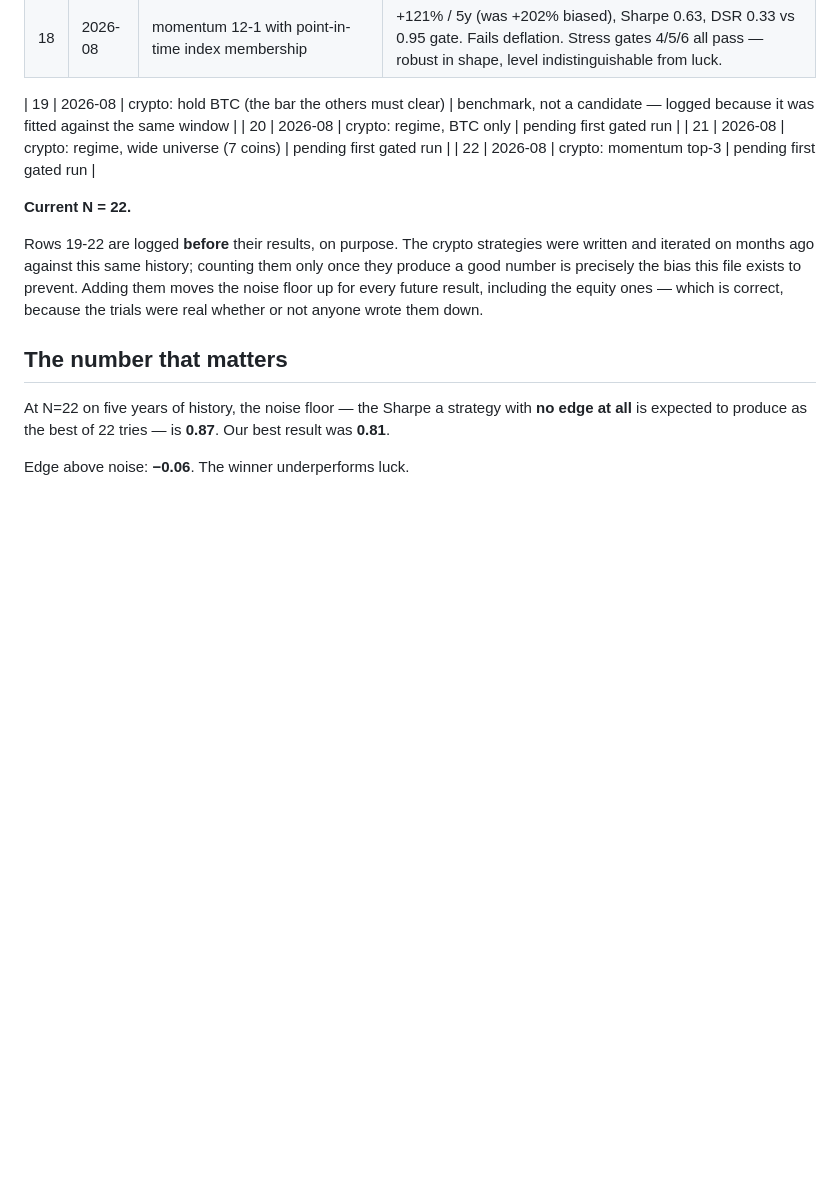
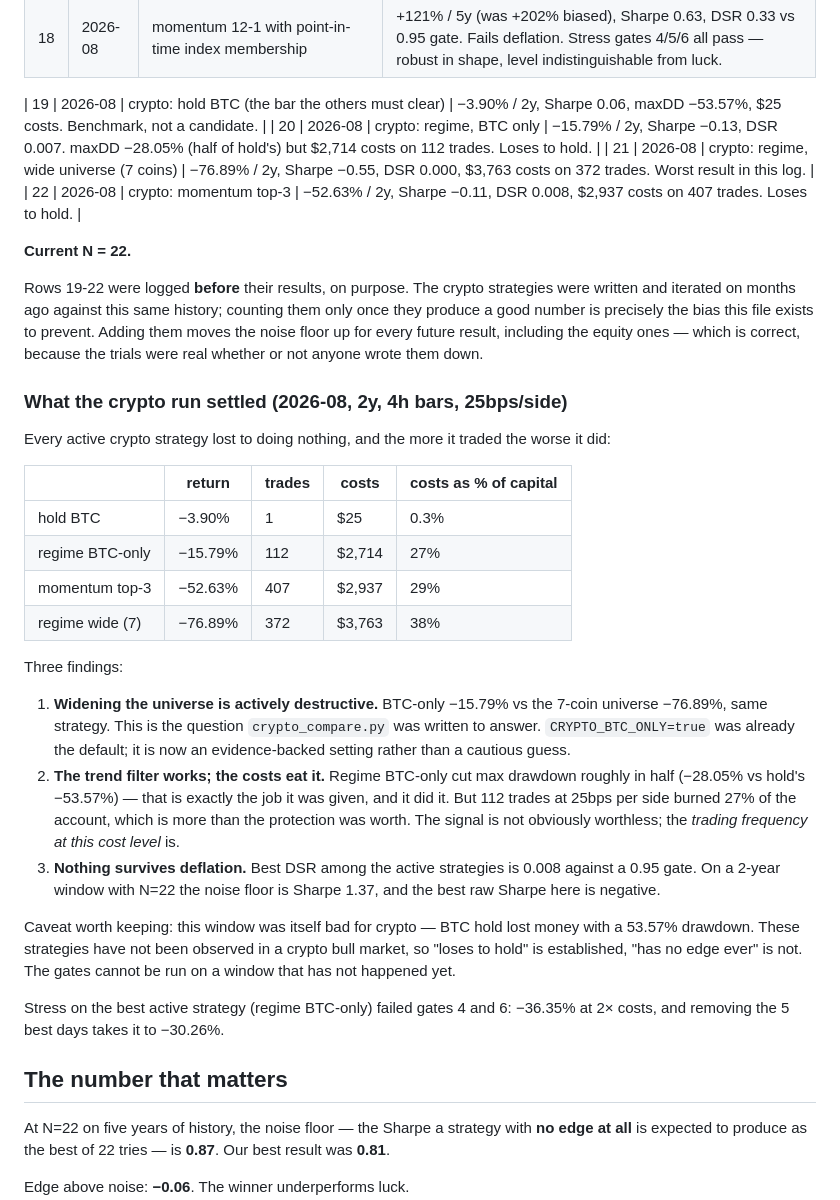
Before and after one commit to connorholliday5/Stock_Bot, a Markdown page: RESEARCH_LOG.md, the part around the change. Drawn GitHub-style; blank space fills up the shorter version.

Commit message:
Record the crypto gate results: no edge, and widening the universe hurts
Both gates ran on real Alpaca data. Leakage: 6302 comparisons, zero leaks,
warm-up drift at float noise (1e-16). The crypto strategies do not see the
future. That is the only thing here that passed.

crypto_compare over 2y of 4h bars at 25bps/side, on $10k:

  hold BTC          -3.90%    1 trade     $25 costs
  regime BTC-only  -15.79%  112 trades  $2,714 costs
  momentum top3    -52.63%  407 trades  $2,937 costs
  regime wide (7)  -76.89%  372 trades  $3,763 costs

Every active strategy lost to doing nothing, and the ranking is monotonic in
how much it traded. Costs ran 27-38% of starting capital against hold's 0.3%.

The wide-universe question this file was written to answer is settled:
BTC-only -15.79% vs the same strategy on 7 coins -76.89%. CRYPTO_BTC_ONLY
already defaulted to true, so nothing live changes - but it is now backed by
a measurement instead of caution.

Worth separating two things the headline hides. The trend filter DID do its
job: regime BTC-only halved max drawdown (-28.05% vs hold's -53.57%). It lost
anyway because 112 round trips at 25bps per side cost more than the
protection was worth. The signal is not demonstrably worthless; the trading
frequency at this cost level is.

Stress on the best active strategy failed gates 4 and 6 - -36.35% at 2x costs,
-30.26% with the 5 best days removed. DSR is 0.007 against a 0.95 gate, on a
window whose noise floor is Sharpe 1.37.

Caveat recorded in the log rather than buried: this window was bad for crypto
outright (BTC hold lost money, -53.57% drawdown), so "loses to hold here" is
established and "has no edge ever" is not.

Co-Authored-By: Claude Opus 5 <noreply@anthropic.com>
Claude-Session: https://claude.ai/code/session_0178MUuM4GJiQKMjkVo6bhXy

```diff
--- a/RESEARCH_LOG.md
+++ b/RESEARCH_LOG.md
@@ -51,19 +51,55 @@ or remove.
 | 17 | 2026-07 | stock exit mode: Friday-close vs rank-based rotation | rotation kept |
 | 18 | 2026-08 | momentum 12-1 with point-in-time index membership | +121% / 5y (was +202% biased), Sharpe 0.63, DSR 0.33 vs 0.95 gate. Fails deflation. Stress gates 4/5/6 all pass — robust in shape, level indistinguishable from luck. |
 
-| 19 | 2026-08 | crypto: hold BTC (the bar the others must clear) | benchmark, not a candidate — logged because it was fitted against the same window |
-| 20 | 2026-08 | crypto: regime, BTC only | pending first gated run |
-| 21 | 2026-08 | crypto: regime, wide universe (7 coins) | pending first gated run |
-| 22 | 2026-08 | crypto: momentum top-3 | pending first gated run |
+| 19 | 2026-08 | crypto: hold BTC (the bar the others must clear) | −3.90% / 2y, Sharpe 0.06, maxDD −53.57%, $25 costs. Benchmark, not a candidate. |
+| 20 | 2026-08 | crypto: regime, BTC only | −15.79% / 2y, Sharpe −0.13, DSR 0.007. maxDD −28.05% (half of hold's) but $2,714 costs on 112 trades. Loses to hold. |
+| 21 | 2026-08 | crypto: regime, wide universe (7 coins) | −76.89% / 2y, Sharpe −0.55, DSR 0.000, $3,763 costs on 372 trades. Worst result in this log. |
+| 22 | 2026-08 | crypto: momentum top-3 | −52.63% / 2y, Sharpe −0.11, DSR 0.008, $2,937 costs on 407 trades. Loses to hold. |
 
 **Current N = 22.**
 
-Rows 19-22 are logged **before** their results, on purpose. The crypto
+Rows 19-22 were logged **before** their results, on purpose. The crypto
 strategies were written and iterated on months ago against this same history;
 counting them only once they produce a good number is precisely the bias this
 file exists to prevent. Adding them moves the noise floor up for every future
 result, including the equity ones — which is correct, because the trials were
 real whether or not anyone wrote them down.
+
+### What the crypto run settled (2026-08, 2y, 4h bars, 25bps/side)
+
+Every active crypto strategy lost to doing nothing, and the more it traded the
+worse it did:
+
+| | return | trades | costs | costs as % of capital |
+|---|---|---|---|---|
+| hold BTC | −3.90% | 1 | $25 | 0.3% |
+| regime BTC-only | −15.79% | 112 | $2,714 | 27% |
+| momentum top-3 | −52.63% | 407 | $2,937 | 29% |
+| regime wide (7) | −76.89% | 372 | $3,763 | 38% |
+
+Three findings:
+
+1. **Widening the universe is actively destructive.** BTC-only −15.79% vs the
+   7-coin universe −76.89%, same strategy. This is the question
+   `crypto_compare.py` was written to answer. `CRYPTO_BTC_ONLY=true` was
+   already the default; it is now an evidence-backed setting rather than a
+   cautious guess.
+2. **The trend filter works; the costs eat it.** Regime BTC-only cut max
+   drawdown roughly in half (−28.05% vs hold's −53.57%) — that is exactly the
+   job it was given, and it did it. But 112 trades at 25bps per side burned
+   27% of the account, which is more than the protection was worth. The signal
+   is not obviously worthless; the *trading frequency at this cost level* is.
+3. **Nothing survives deflation.** Best DSR among the active strategies is
+   0.008 against a 0.95 gate. On a 2-year window with N=22 the noise floor is
+   Sharpe 1.37, and the best raw Sharpe here is negative.
+
+Caveat worth keeping: this window was itself bad for crypto — BTC hold lost
+money with a 53.57% drawdown. These strategies have not been observed in a
+crypto bull market, so "loses to hold" is established, "has no edge ever" is
+not. The gates cannot be run on a window that has not happened yet.
+
+Stress on the best active strategy (regime BTC-only) failed gates 4 and 6:
+−36.35% at 2× costs, and removing the 5 best days takes it to −30.26%.
 
 ## The number that matters
 
```
